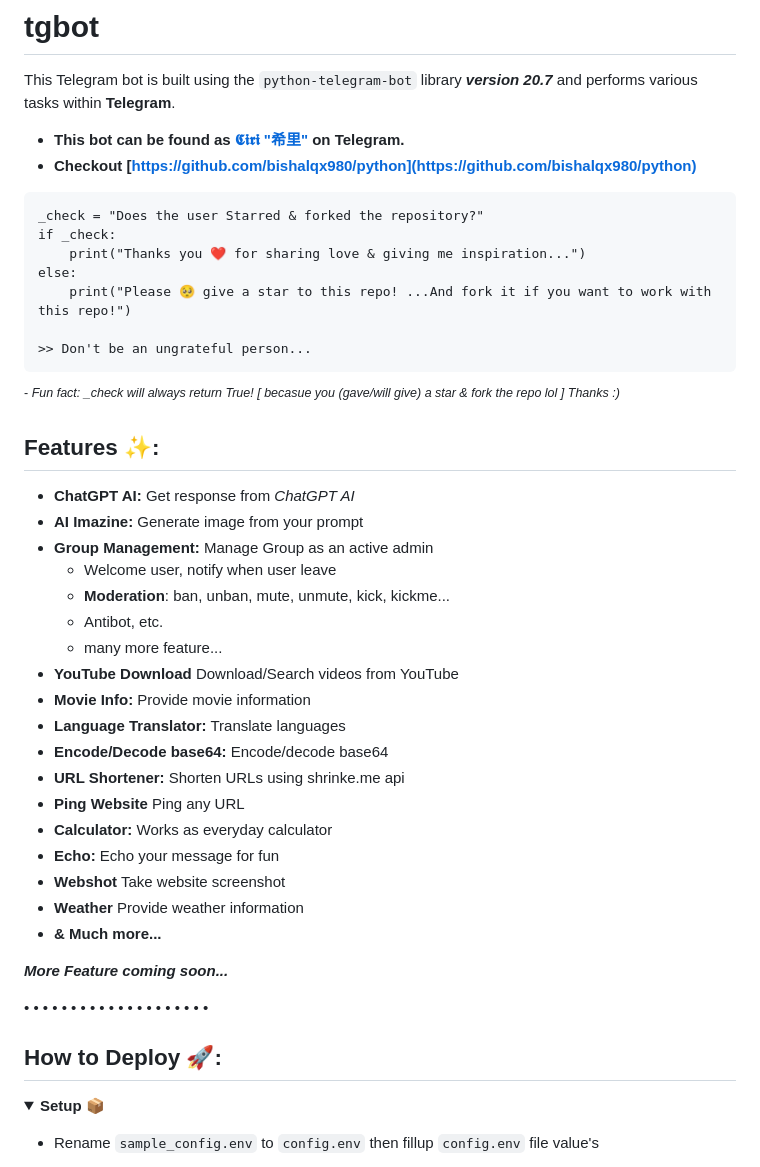
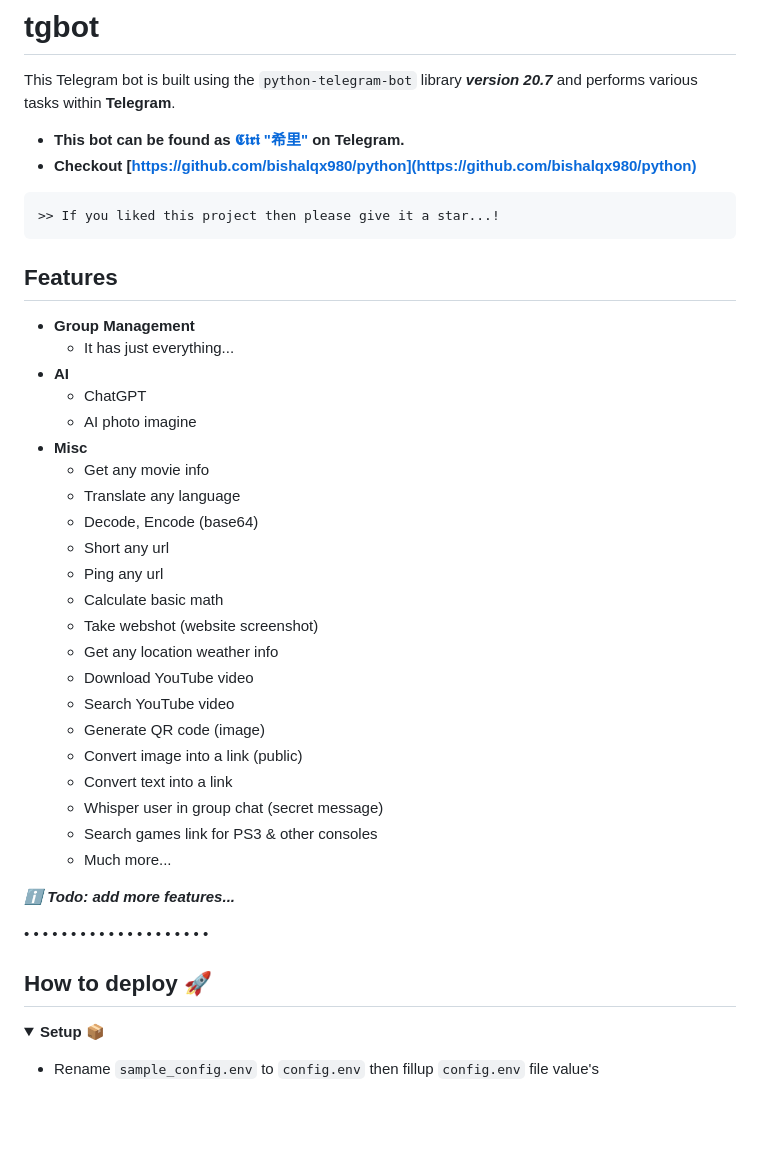
Before and after one commit to bishalqx980/tgbot, a Markdown page: README.md, the part around the change printed below. GitHub-like rendering; folded sections open; blank space fills up the shorter version.

````diff
--- a/README.md
+++ b/README.md
@@ -5,43 +5,40 @@ This Telegram bot is built using the `python-telegram-bot` library **_version 20
 - **Checkout [https://github.com/bishalqx980/python](https://github.com/bishalqx980/python)**
 
 ```Spread Love ❤️
-_check = "Does the user Starred & forked the repository?"
-if _check:
-    print("Thanks you ❤️ for sharing love & giving me inspiration...")
-else:
-    print("Please 🥺 give a star to this repo! ...And fork it if you want to work with this repo!")
-
->> Don't be an ungrateful person...
+>> If you liked this project then please give it a star...!
 ```
 
-<sup>- *Fun fact: _check will always return True! [ becasue you (gave/will give) a star & fork the repo lol ] Thanks :)*</sup>
+## Features
 
-## Features ✨:
+- **Group Management**
+    - It has just everything...
+- **AI**
+    - ChatGPT
+    - AI photo imagine
+- **Misc**
+    - Get any movie info
+    - Translate any language
+    - Decode, Encode (base64)
+    - Short any url
+    - Ping any url
+    - Calculate basic math
+    - Take webshot (website screenshot)
+    - Get any location weather info
+    - Download YouTube video
+    - Search YouTube video
+    - Generate QR code (image)
+    - Convert image into a link (public)
+    - Convert text into a link
+    - Whisper user in group chat (secret message)
+    - Search games link for PS3 & other consoles
+    - Much more...
 
-- **ChatGPT AI:** Get response from _ChatGPT AI_
-- **AI Imazine:** Generate image from your prompt
-- **Group Management:** Manage Group as an active admin
-    - Welcome user, notify when user leave
-    - **Moderation**: ban, unban, mute, unmute, kick, kickme...
-    - Antibot, etc.
-    - many more feature...
-- **YouTube Download** Download/Search videos from YouTube
-- **Movie Info:** Provide movie information
-- **Language Translator:** Translate languages
-- **Encode/Decode base64:** Encode/decode base64
-- **URL Shortener:** Shorten URLs using shrinke.me api
-- **Ping Website** Ping any URL
-- **Calculator:** Works as everyday calculator
-- **Echo:** Echo your message for fun
-- **Webshot** Take website screenshot
-- **Weather** Provide weather information
-- **& Much more...**
 
-**<i>More Feature coming soon...</i>**
+**<i>ℹ️ Todo: add more features...</i>**
 
 • • • • • • • • • • • • • • • • • • • •
 
-## How to Deploy 🚀:
+## How to deploy 🚀
 
 <details>
 <summary><b>Setup 📦</b></summary>
````
Also changed, not shown: other parts of README.md (+3 -3 lines).
